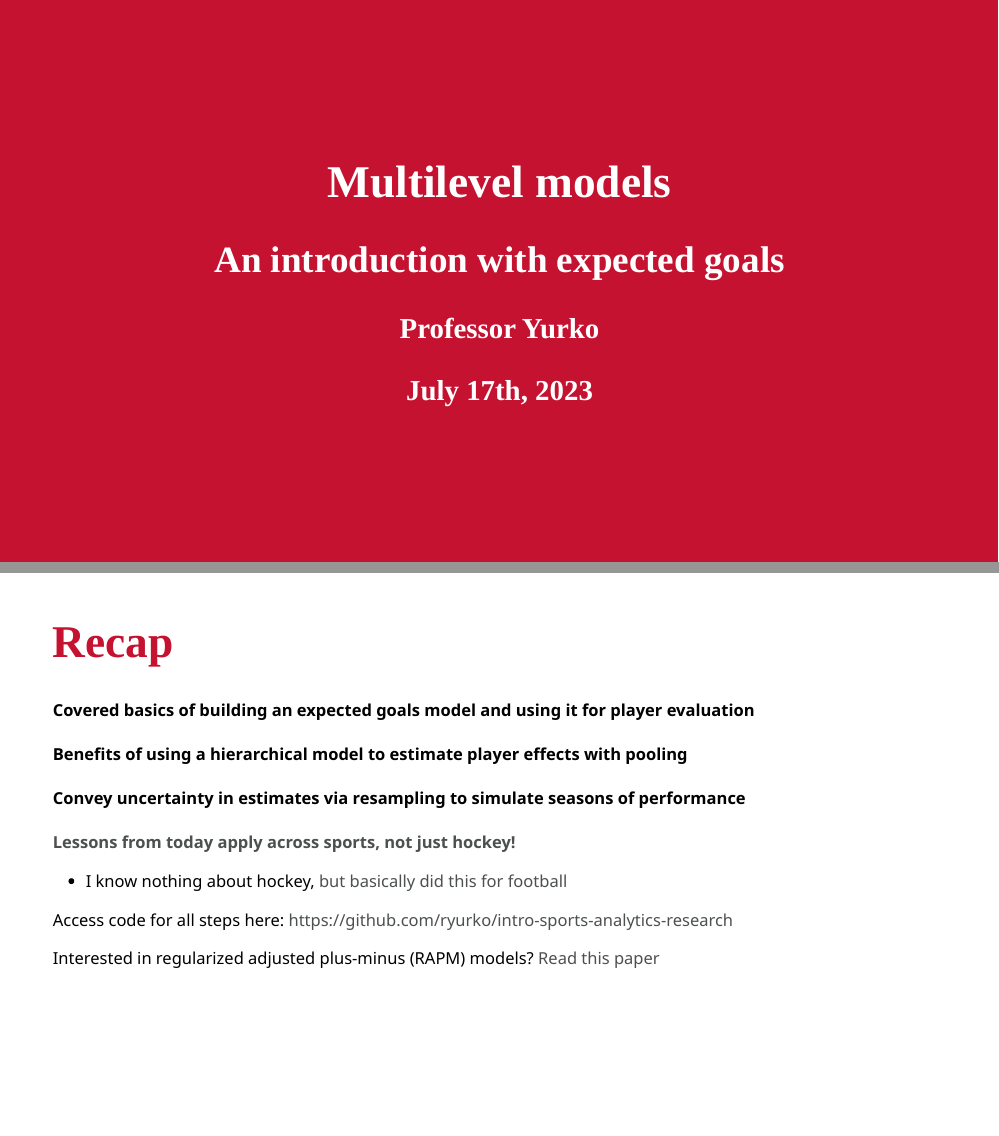
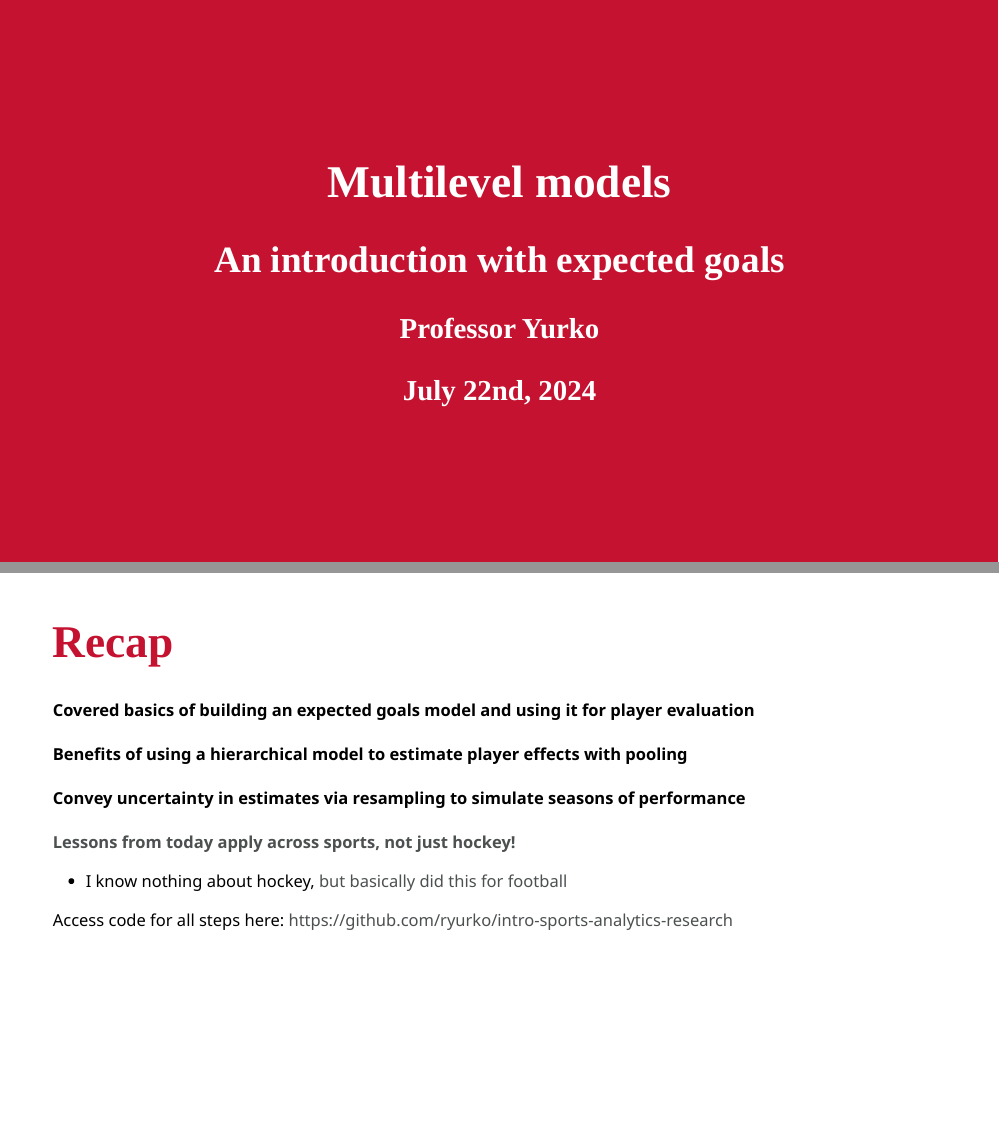
Before and after one commit to ryurko/intro-sports-analytics-research, an R Markdown document (slides/multilevel-model-example/multilevel-models.Rmd): pages 1 and 18 of 18, joined at a grey line. The pictures show the slides in the output file slides/multilevel-model-example/multilevel-models.html that the author committed with the source; the slides are laid out offline by our stand-in for remark.js, each with all of its steps uncovered, in fonts that may differ from those the slides ask for, and without slide numbers, shadows or browser add-ons.

Commit message:
Update slides for this year

````diff
--- a/slides/multilevel-model-example/multilevel-models.Rmd
+++ b/slides/multilevel-model-example/multilevel-models.Rmd
@@ -3,7 +3,7 @@ title: "Multilevel models"
 subtitle: "An introduction with expected goals"
 author:
   - "Professor Yurko"
-date: 'July 17th, 2023'
+date: 'July 22nd, 2024'
 output:
   xaringan::moon_reader:
     css: xaringan-themer.css
@@ -13,6 +13,7 @@ output:
       highlightLines: true
       ratio: 16:9
       countIncrementalSlides: false
+urlcolor: blue
 ---
 
 ```{r setup, include=FALSE}
@@ -530,8 +531,4 @@ __Lessons from today apply across sports, not just hockey!__
 
 - I know nothing about hockey, [but basically did this for football](https://arxiv.org/pdf/1802.00998.pdf)
 
---
-
 Access code for all steps here: https://github.com/ryurko/intro-sports-analytics-research
-
-Interested in regularized adjusted plus-minus (RAPM) models? [Read this paper](https://sciendo.com/article/10.2478/ijcss-2019-0001)
````
Also changed, not shown: slides/multilevel-model-example/multilevel-models.html.
